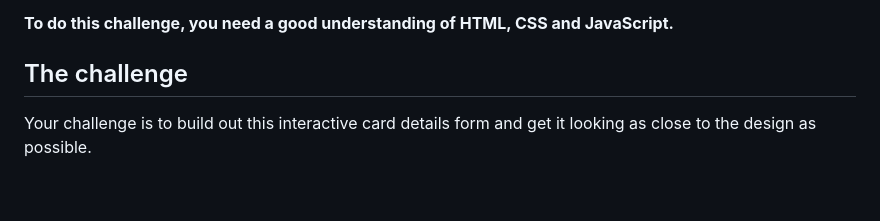
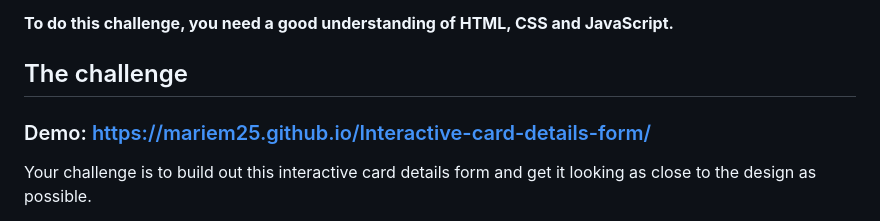
Before and after one commit to Mariem-Abdalwahab/Interactive-card-details-form, a Markdown page: README.md, the part around the change. Rendered like a GitHub page; blank space fills up the shorter version.

```diff
--- a/README.md
+++ b/README.md
@@ -11,6 +11,7 @@ Thanks for checking out this front-end coding challenge.
 **To do this challenge, you need a good understanding of HTML, CSS and JavaScript.**
 
 ## The challenge
+### Demo: https://mariem25.github.io/Interactive-card-details-form/
 
 Your challenge is to build out this interactive card details form and get it looking as close to the design as possible.
 
```
